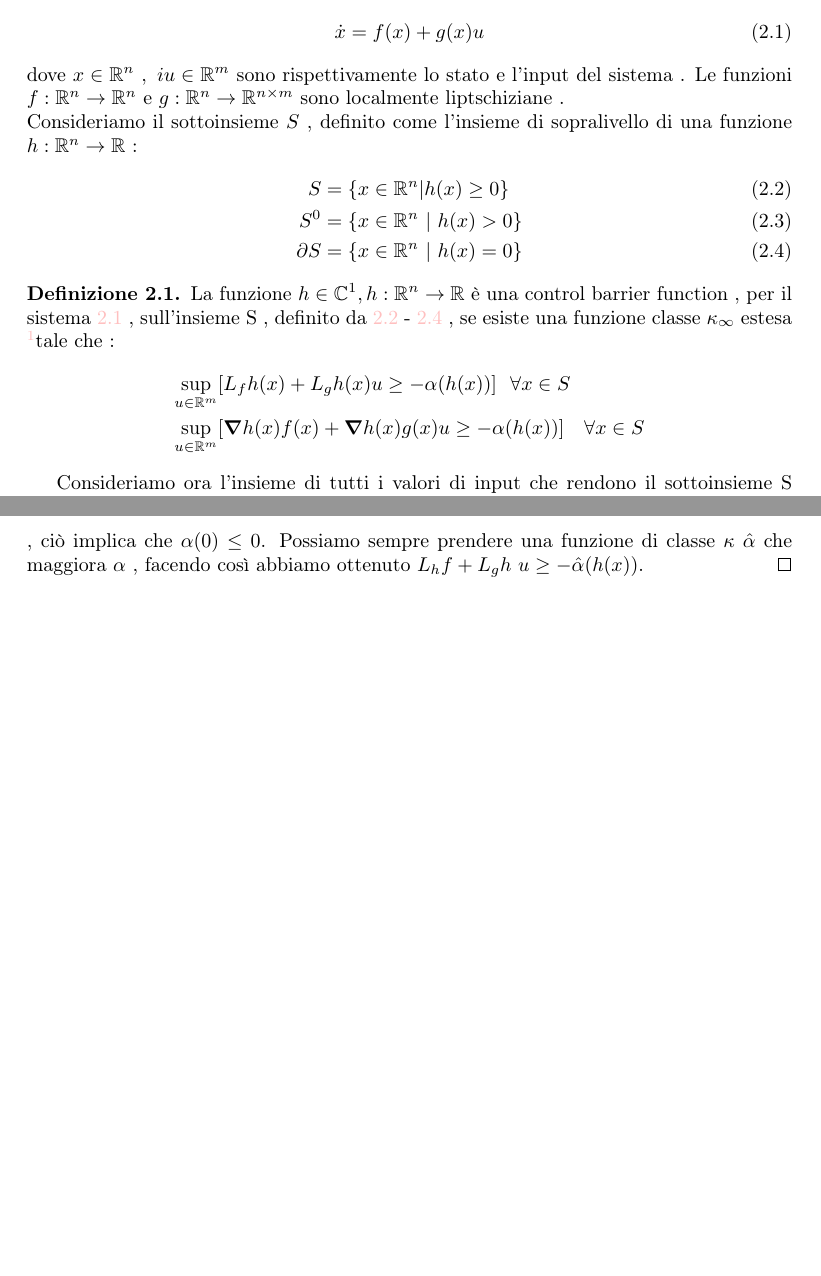
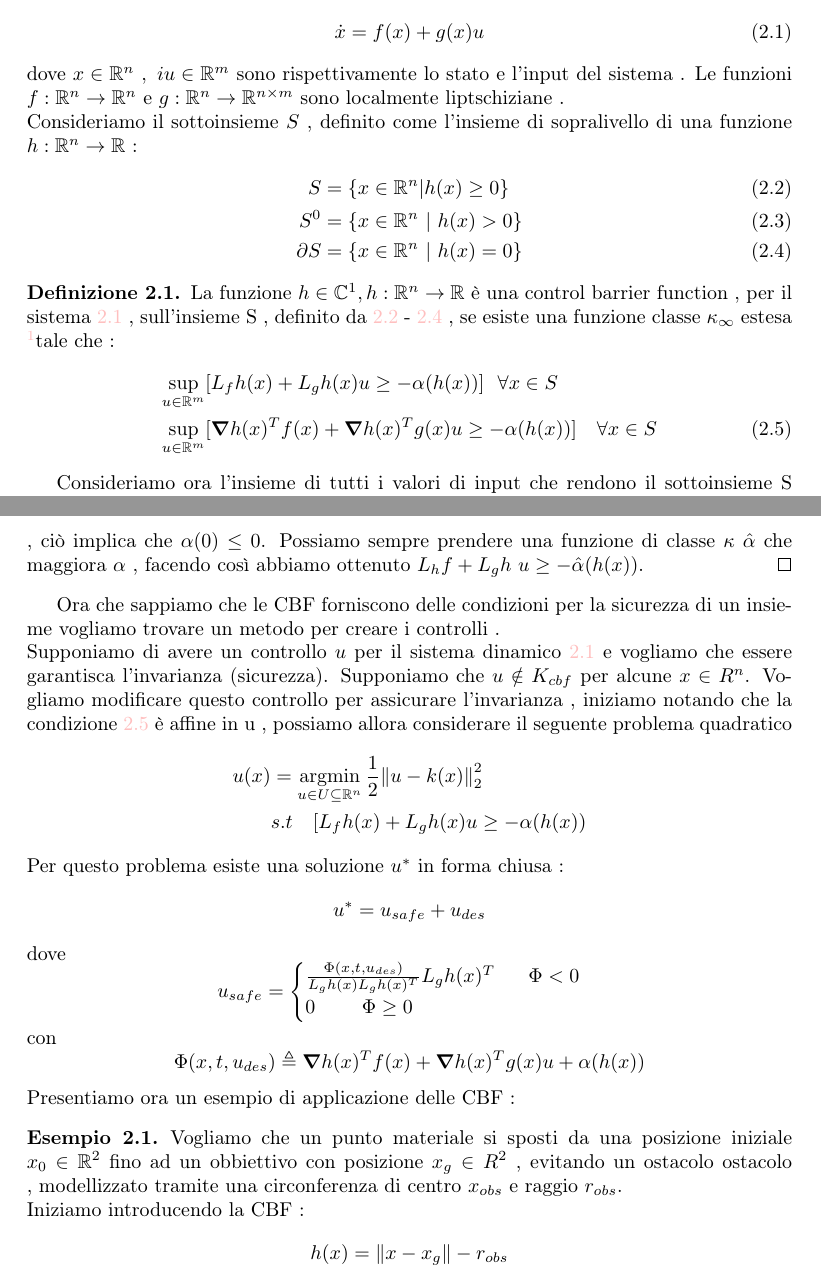
Before and after one commit to lucamombelli/Tesi, a LaTeX document (main.tex, which reads impostazione.tex, section/section2.tex): two parts of pages 6 and 7 of 10, joined at a grey line, cut so that both start at the same text, the shorter picture padded with empty space. Compiled offline with pdfLaTeX.

```diff
--- a/impostazione.tex
+++ b/impostazione.tex
@@ -5,6 +5,8 @@
 \usepackage[T1]{fontenc} % higher quality font encoding
 %load the font and set it to default
 \usepackage{amsmath,amsthm,amsfonts,amssymb}
+\DeclareMathOperator*{\argmin}{argmin}
+\DeclareMathOperator*{\argmax}{argmax} % Già che ci sei, definisci anche questo
 \numberwithin{equation}{section}
 \usepackage[english,italian]{babel}
 \usepackage{url}
--- a/section/section2.tex
+++ b/section/section2.tex
@@ -17,10 +17,10 @@
 \begin{definizione}
 La funzione $h \in \C^1 , h : \R^n \rightarrow \R$ è una control barrier function , per il sistema \ref{eq:2.2.1} , sull'insieme S , definito da \ref{eq:2.2.2} - \ref{eq:2.2.3} , se esiste una funzione classe $\kappa_{\infty}$ estesa
 \footnote{Per $a \in R^+$ , una funzione continua $\alpha : [0 ,a ) \rightarrow \R$ è una funzione di classe $\kappa$ se è strettamente crescente e $\alpha(0)=0$. Una funzione continua $\alpha : (-b ,a ) \rightarrow \R , \ \ \ a , b \in \R^+$  è una funzione di classe $\kappa$ estesa se è strettamente crescente e $\alpha(0)=0$. Inoltre , se $a = b = \infty$ e $\lim_{r \rightarrow \infty } \alpha(r)= \infty $ , allora viene chiamata funzione di classe $\kappa_{\infty} $ estesa }tale che :
-\begin{align*}
-	\sup_{u \in \R^m} &[L_f h(x) + L_g h(x) u \geq - \alpha (h(x))]  \ \   \forall x \in S  \\
-	\sup_{u \in \R^m} &[\grad{h(x)} f(x) + \grad{h(x)} g(x) u \geq - \alpha (h(x))]\ \ \   \forall x \in S
-\end{align*}
+\begin{align}
+	\sup_{u \in \R^m} &[L_f h(x) + L_g h(x) u \geq - \alpha (h(x))]  \ \   \forall x \in S \notag  \\
+	\sup_{u \in \R^m} &[\grad{h(x)}^T f(x) + \grad{h(x)}^T g(x) u \geq - \alpha (h(x))]\ \ \   \forall x \in S  \label{eq:2.5}
+\end{align}
  \end{definizione}
  Consideriamo ora l'insieme di tutti i valori di input che rendono il sottoinsieme S invariante :
  $$K_{cbf}(u)= \{u \in \R^m \ | \ L_f h(x) + L_g h(x) u \geq - \alpha (h(x)) \}$$
@@ -44,3 +44,21 @@
  	Sia $h \in C^1 , h|_S : S \rightarrow \R $. Per ogni $r \geq  0 $ l'insieme $\{x \ | \ 0 \leq h(x) \leq r\}$ è un sottoinsieme compatto di C. Definiamo una funzione $\alpha : [0 , \infty )\rightarrow \infty $ con
  	$$\alpha(r) = - \inf_{\{x \ | \ 0 \leq h(x) \leq r\}} L_f h + L_g h \ u $$Usando la compattezza del sottoinsieme e la continuità di $L_f h + L_g h \ u $ , $\alpha$ è una funzione ben definita , crescente che soddisfa $$L_hf + L_g h \ u \geq  - \alpha (h(x))$$Per il Teorema di Nagumo  \ref{teo:1} l'invarianza di C è equivalente a : $$L_hf + L_g h \ u \geq   0  \ \ \ \  \forall x \in \partial S $$ , ciò implica che $\alpha(0) \leq 0$. Possiamo sempre prendere una funzione di classe $\kappa \ \hat{\alpha }$ che maggiora $\alpha$ , facendo così abbiamo ottenuto  $L_hf + L_g h \ u \geq  -\hat { \alpha } (h(x))$.
  \end{proof}
+ Ora che sappiamo che le CBF forniscono delle condizioni per la sicurezza di un insieme vogliamo trovare un metodo per creare i controlli .\\ Supponiamo di avere un controllo $u$ per il sistema dinamico \ref{eq:2.2.1} e vogliamo che essere garantisca l'invarianza (sicurezza). Supponiamo che $u \notin K_{cbf} $ per alcune $x \in R^n$. Vogliamo modificare questo controllo per assicurare l'invarianza , iniziamo notando che la condizione \ref{eq:2.5} è affine in u , possiamo allora considerare il seguente problema quadratico
+ \begin{align*}
+ 	u(x) &= \argmin_{u \in U \subseteq \R^n} \frac{1}{2}\norm{u - k(x)}_2^2 \\
+ &	s.t \ \ \ [L_f h(x) + L_g h(x) u \geq - \alpha (h(x))
+ \end{align*}
+ Per questo problema esiste una soluzione $u^*$ in forma chiusa :
+ \[u^*  = u_{safe} + u_{des}\] dove
+ \[u_{safe} = \begin{cases}
+ 	\frac{\Phi ( x , t , u_{des})}{L_gh(x)L_gh(x)^T} L_gh(x)^T   \ \ \ \ \ \Phi < 0 \\
+ 	0 \ \ \ \ \ \ \ \Phi \geq  0
+ \end{cases}\]
+ con
+ \[\Phi ( x , t , u_{des}) \triangleq \grad{h(x)}^T f(x) + \grad{h(x)}^T g(x) u  +\alpha (h(x)) \]
+ Presentiamo ora un esempio di applicazione delle CBF :
+ \begin{es}
+ 	Vogliamo che un punto materiale si sposti da una posizione iniziale $x_0 \in \R^2$ fino ad un obbiettivo con posizione $x_g \in R^2 $ , evitando un ostacolo ostacolo , modellizzato tramite una circonferenza di centro $x_{obs}$ e raggio $r_{obs}$. \\ Iniziamo introducendo la CBF :
+ 	\[h(x) = \norm{x-x_g} - r_{obs}\]
+ \end{es}
```
Also changed, not shown: main.pdf, 6 other files.
